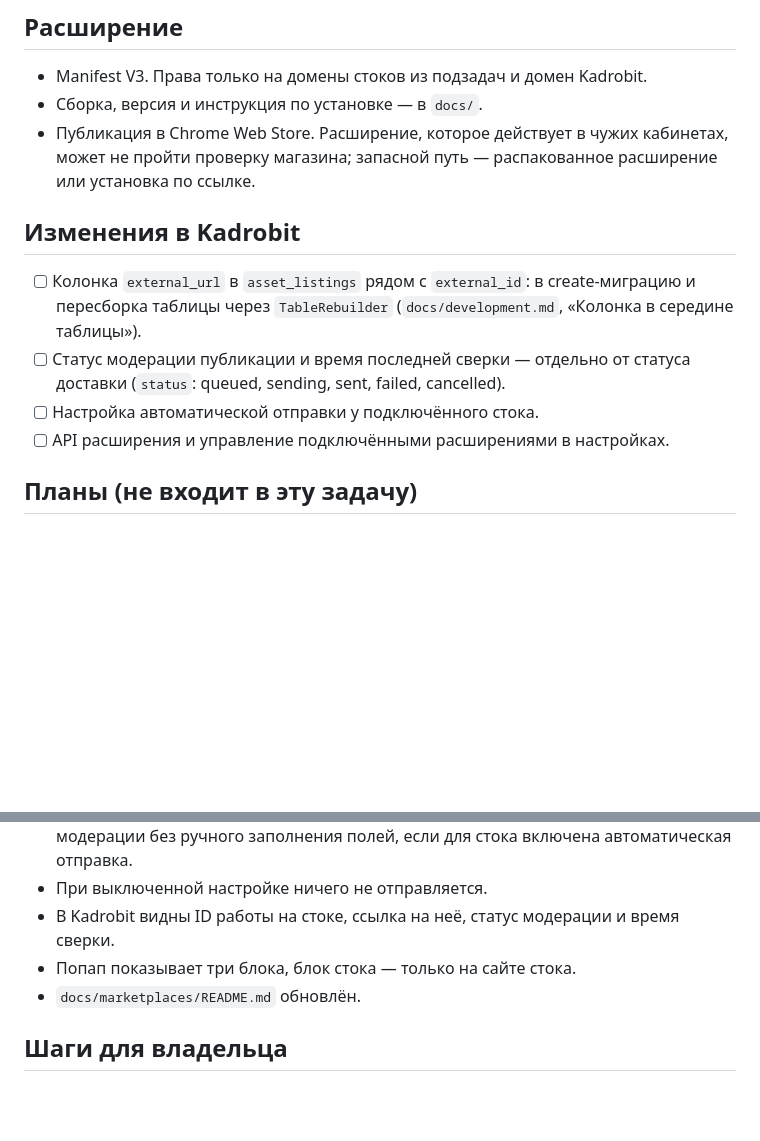
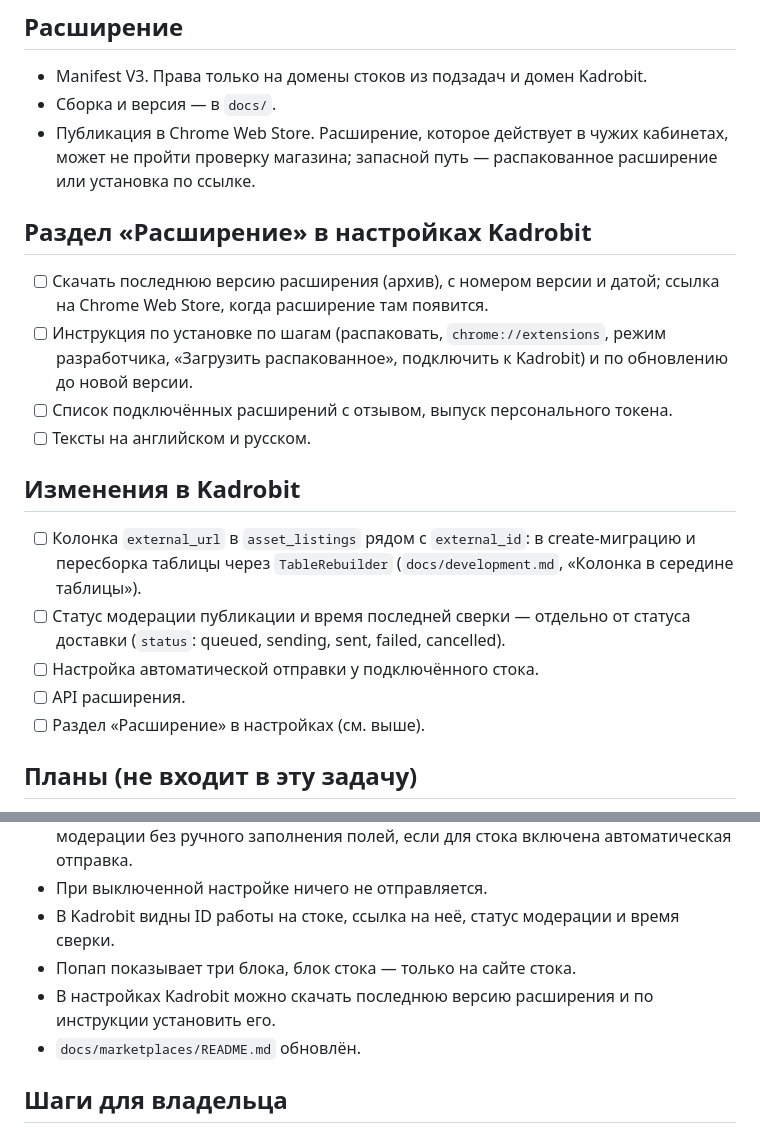
Before and after one commit to Intiligent/kadrobit, a Markdown page: docs/browser-extension.md, 2 parts joined by grey strips. GitHub-like rendering; blank space fills up the shorter version.

Commit message:
KB-54 - Add the extension section to settings in the plan

```diff
--- a/docs/browser-extension.md
+++ b/docs/browser-extension.md
@@ -65,15 +65,23 @@
 ## Расширение
 
 - Manifest V3. Права только на домены стоков из подзадач и домен Kadrobit.
-- Сборка, версия и инструкция по установке — в `docs/`.
+- Сборка и версия — в `docs/`.
 - Публикация в Chrome Web Store. Расширение, которое действует в чужих кабинетах, может не пройти проверку магазина; запасной путь — распакованное расширение или установка по ссылке.
+
+## Раздел «Расширение» в настройках Kadrobit
+
+- [ ] Скачать последнюю версию расширения (архив), с номером версии и датой; ссылка на Chrome Web Store, когда расширение там появится.
+- [ ] Инструкция по установке по шагам (распаковать, `chrome://extensions`, режим разработчика, «Загрузить распакованное», подключить к Kadrobit) и по обновлению до новой версии.
+- [ ] Список подключённых расширений с отзывом, выпуск персонального токена.
+- [ ] Тексты на английском и русском.
 
 ## Изменения в Kadrobit
 
 - [ ] Колонка `external_url` в `asset_listings` рядом с `external_id`: в create-миграцию и пересборка таблицы через `TableRebuilder` (`docs/development.md`, «Колонка в середине таблицы»).
 - [ ] Статус модерации публикации и время последней сверки — отдельно от статуса доставки (`status`: queued, sending, sent, failed, cancelled).
 - [ ] Настройка автоматической отправки у подключённого стока.
-- [ ] API расширения и управление подключёнными расширениями в настройках.
+- [ ] API расширения.
+- [ ] Раздел «Расширение» в настройках (см. выше).
 
 ## Планы (не входит в эту задачу)
 
@@ -86,6 +94,7 @@
 - При выключенной настройке ничего не отправляется.
 - В Kadrobit видны ID работы на стоке, ссылка на неё, статус модерации и время сверки.
 - Попап показывает три блока, блок стока — только на сайте стока.
+- В настройках Kadrobit можно скачать последнюю версию расширения и по инструкции установить его.
 - `docs/marketplaces/README.md` обновлён.
 
 ## Шаги для владельца
```
